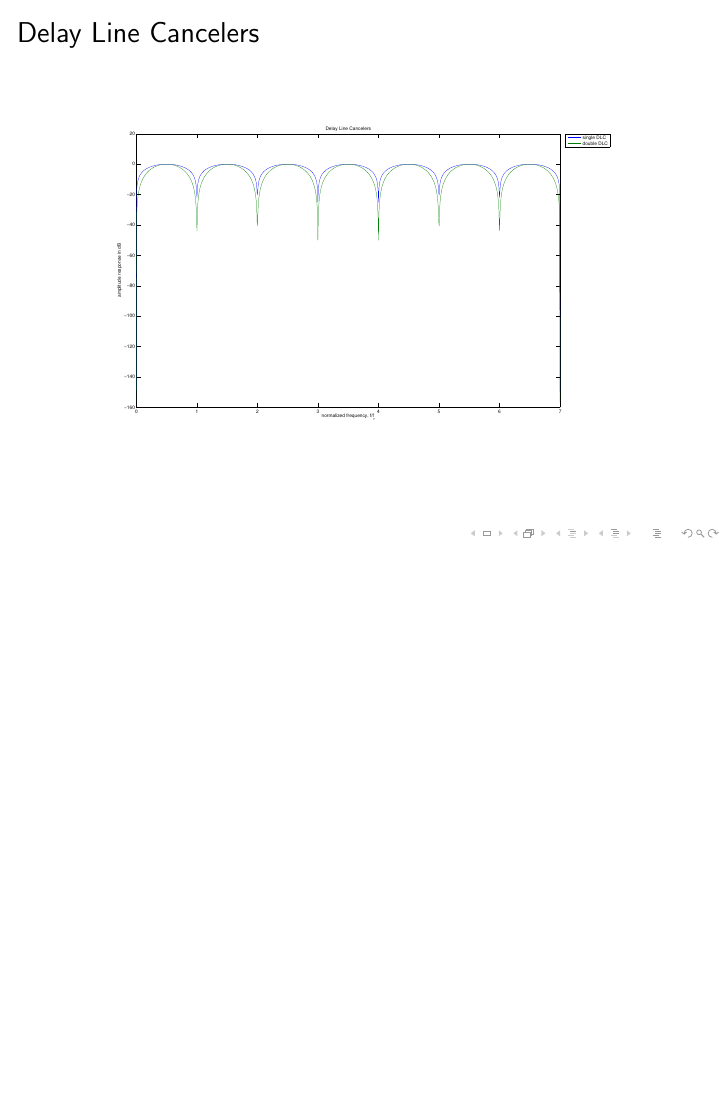
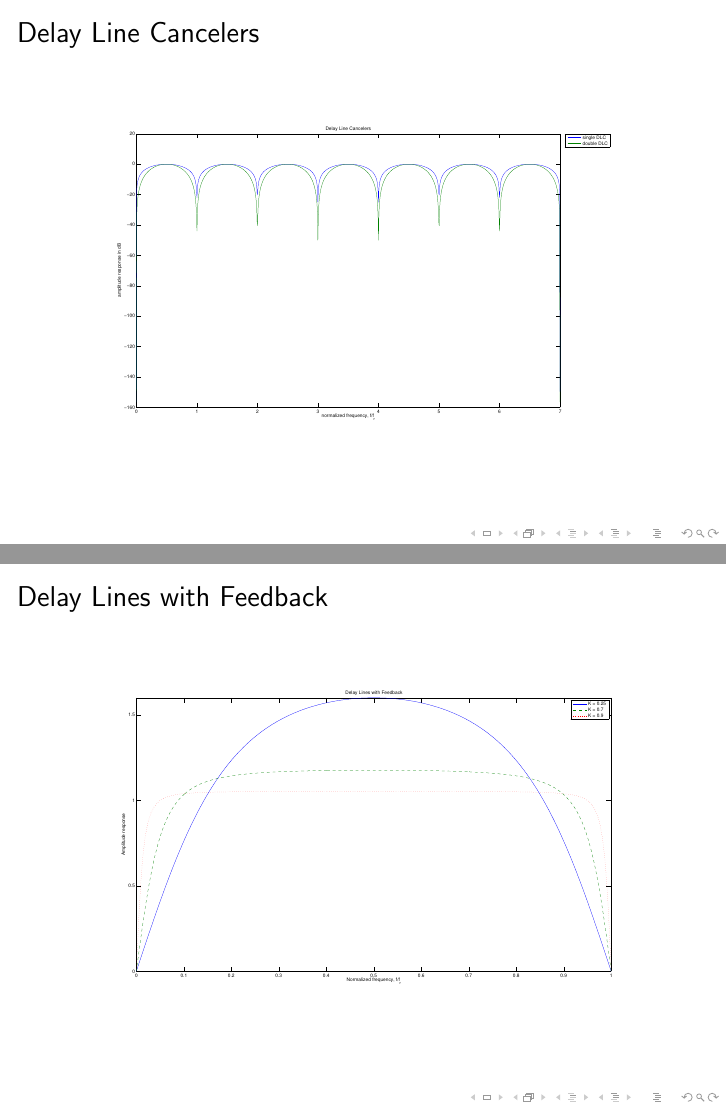
Before and after one commit to kz9527007/radarProject, LaTeX slides (ppt/radarPPT.tex): page 4 of 6 before the commit and pages 4 and 5 of 7 after it, the two joined at a grey line, the shorter picture padded with empty space. Compiled offline with pdfLaTeX.

Commit message:
commit at 20140425140515

```diff
--- a/ppt/radarPPT.tex
+++ b/ppt/radarPPT.tex
@@ -47,7 +47,9 @@
     \end{frame}
 
 
-
+    \begin{frame}{Delay Lines with Feedback}
+      \includegraphics[width=\linewidth]{dlFeedback}
+    \end{frame}
 
 
     \begin{frame}{References}
```
Also changed, not shown: ppt/dlFeedback.eps (renamed from dlFeedback.eps), ppt/radarPPT.pdf, 5 other files.
